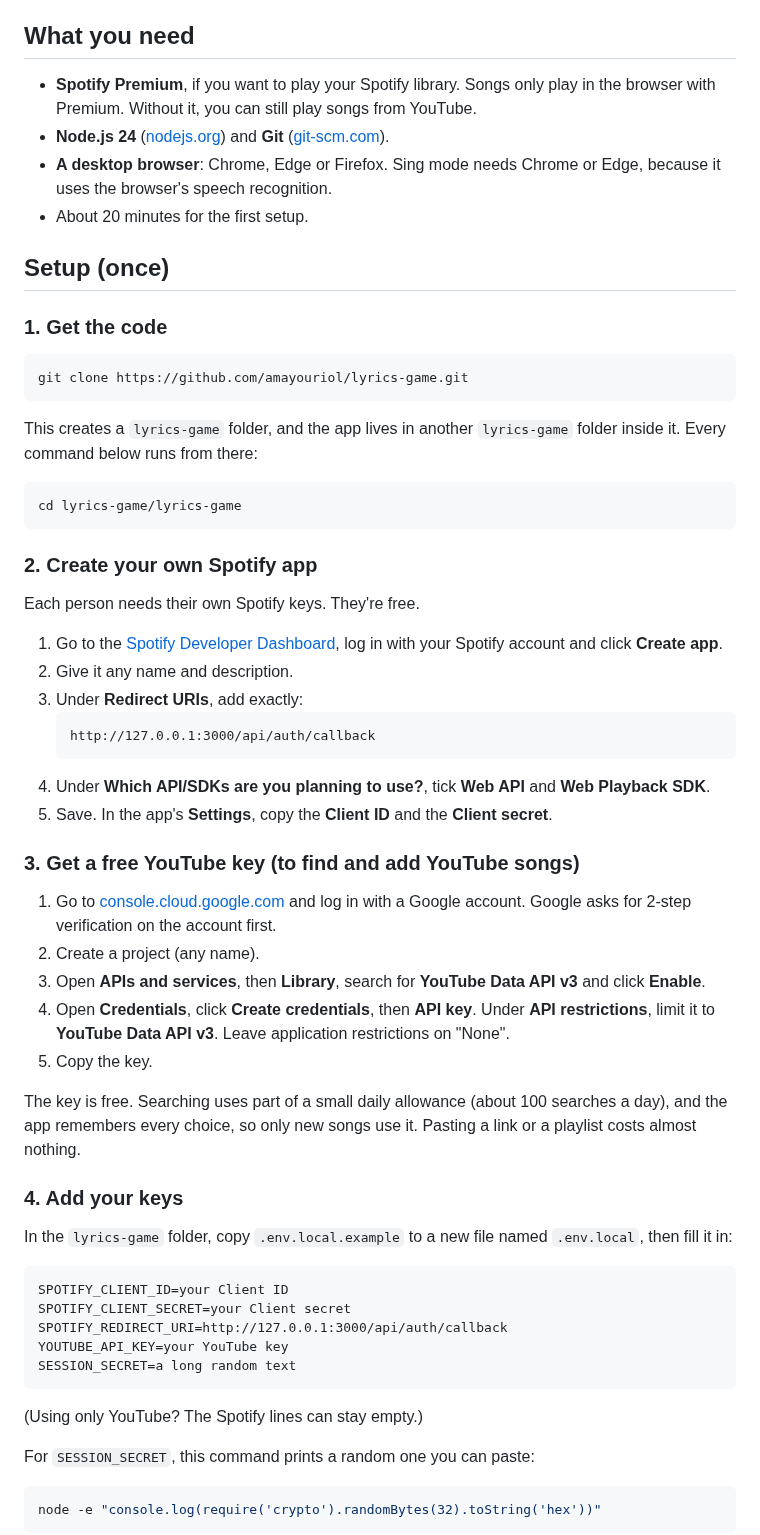
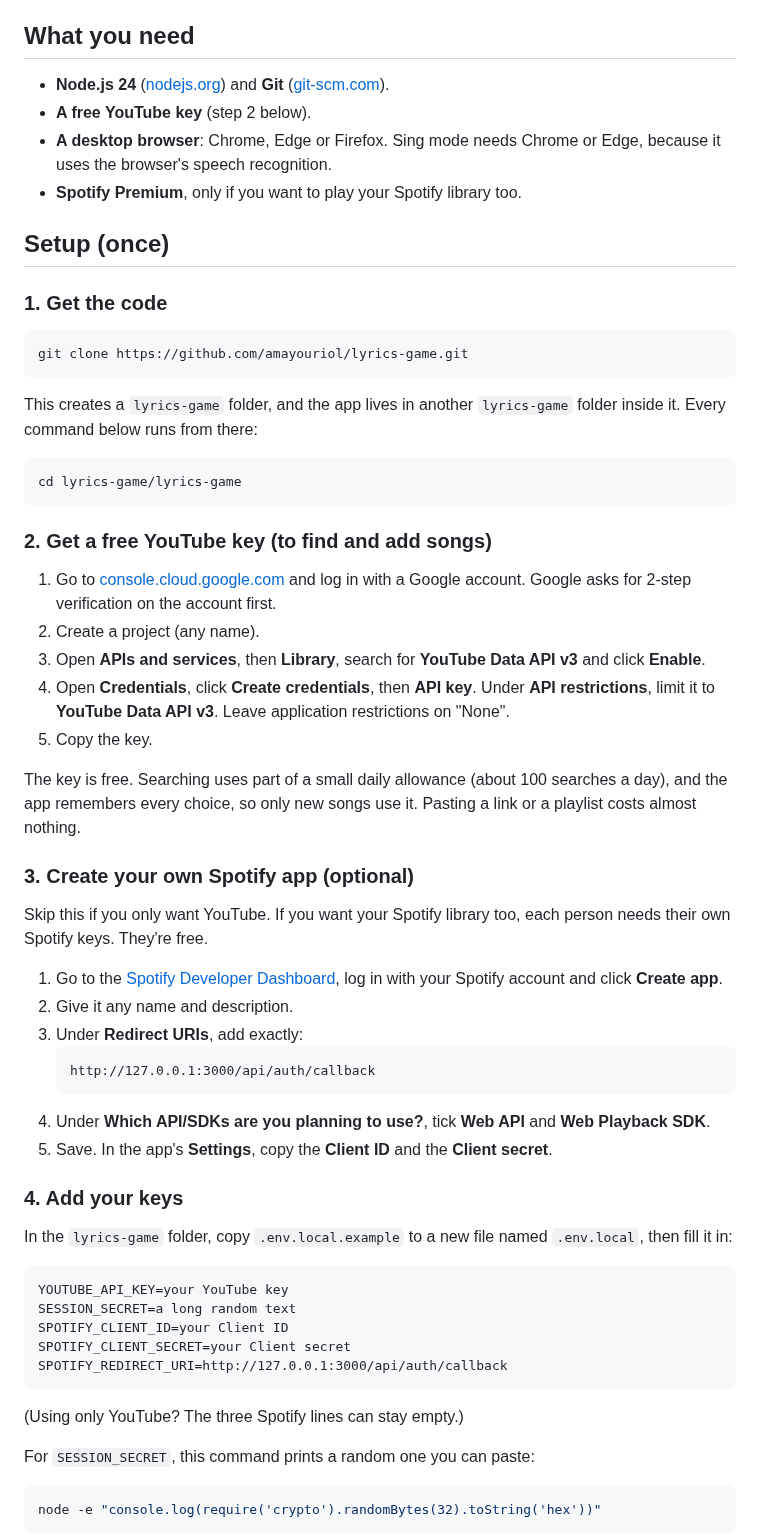
Before and after one commit to amayouriol/lyrics-game, a Markdown page: README.md, the part around one of its changes. Rendered like a GitHub page.

````diff
--- a/README.md
+++ b/README.md
@@ -19,10 +30,10 @@ You can use either one, or both. The app never downloads audio from YouTube, nev
 
 ## What you need
 
-- **Spotify Premium**, if you want to play your Spotify library. Songs only play in the browser with Premium. Without it, you can still play songs from YouTube.
 - **Node.js 24** ([nodejs.org](https://nodejs.org)) and **Git** ([git-scm.com](https://git-scm.com)).
+- **A free YouTube key** (step 2 below).
 - **A desktop browser**: Chrome, Edge or Firefox. Sing mode needs Chrome or Edge, because it uses the browser's speech recognition.
-- About 20 minutes for the first setup.
+- **Spotify Premium**, only if you want to play your Spotify library too.
 
 ## Setup (once)
 
@@ -38,9 +49,19 @@ This creates a `lyrics-game` folder, and the app lives in another `lyrics-game`
 cd lyrics-game/lyrics-game
 ```
 
-### 2. Create your own Spotify app
+### 2. Get a free YouTube key (to find and add songs)
 
-Each person needs their own Spotify keys. They're free.
+1. Go to [console.cloud.google.com](https://console.cloud.google.com) and log in with a Google account. Google asks for 2-step verification on the account first.
+2. Create a project (any name).
+3. Open **APIs and services**, then **Library**, search for **YouTube Data API v3** and click **Enable**.
+4. Open **Credentials**, click **Create credentials**, then **API key**. Under **API restrictions**, limit it to **YouTube Data API v3**. Leave application restrictions on "None".
+5. Copy the key.
+
+The key is free. Searching uses part of a small daily allowance (about 100 searches a day), and the app remembers every choice, so only new songs use it. Pasting a link or a playlist costs almost nothing.
+
+### 3. Create your own Spotify app (optional)
+
+Skip this if you only want YouTube. If you want your Spotify library too, each person needs their own Spotify keys. They're free.
 
 1. Go to the [Spotify Developer Dashboard](https://developer.spotify.com/dashboard), log in with your Spotify account and click **Create app**.
 2. Give it any name and description.
@@ -51,29 +72,19 @@ Each person needs their own Spotify keys. They're free.
 4. Under **Which API/SDKs are you planning to use?**, tick **Web API** and **Web Playback SDK**.
 5. Save. In the app's **Settings**, copy the **Client ID** and the **Client secret**.
 
-### 3. Get a free YouTube key (to find and add YouTube songs)
-
-1. Go to [console.cloud.google.com](https://console.cloud.google.com) and log in with a Google account. Google asks for 2-step verification on the account first.
-2. Create a project (any name).
-3. Open **APIs and services**, then **Library**, search for **YouTube Data API v3** and click **Enable**.
-4. Open **Credentials**, click **Create credentials**, then **API key**. Under **API restrictions**, limit it to **YouTube Data API v3**. Leave application restrictions on "None".
-5. Copy the key.
-
-The key is free. Searching uses part of a small daily allowance (about 100 searches a day), and the app remembers every choice, so only new songs use it. Pasting a link or a playlist costs almost nothing.
-
 ### 4. Add your keys
 
 In the `lyrics-game` folder, copy `.env.local.example` to a new file named `.env.local`, then fill it in:
 
 ```
+YOUTUBE_API_KEY=your YouTube key
+SESSION_SECRET=a long random text
 SPOTIFY_CLIENT_ID=your Client ID
 SPOTIFY_CLIENT_SECRET=your Client secret
 SPOTIFY_REDIRECT_URI=http://127.0.0.1:3000/api/auth/callback
-YOUTUBE_API_KEY=your YouTube key
-SESSION_SECRET=a long random text
 ```
 
-(Using only YouTube? The Spotify lines can stay empty.)
+(Using only YouTube? The three Spotify lines can stay empty.)
 
 For `SESSION_SECRET`, this command prints a random one you can paste:
 
````
Also changed, not shown: other parts of README.md (+32 -17 lines), docs/images/how-to-play.jpg (added), docs/images/start-page.jpg (added).
